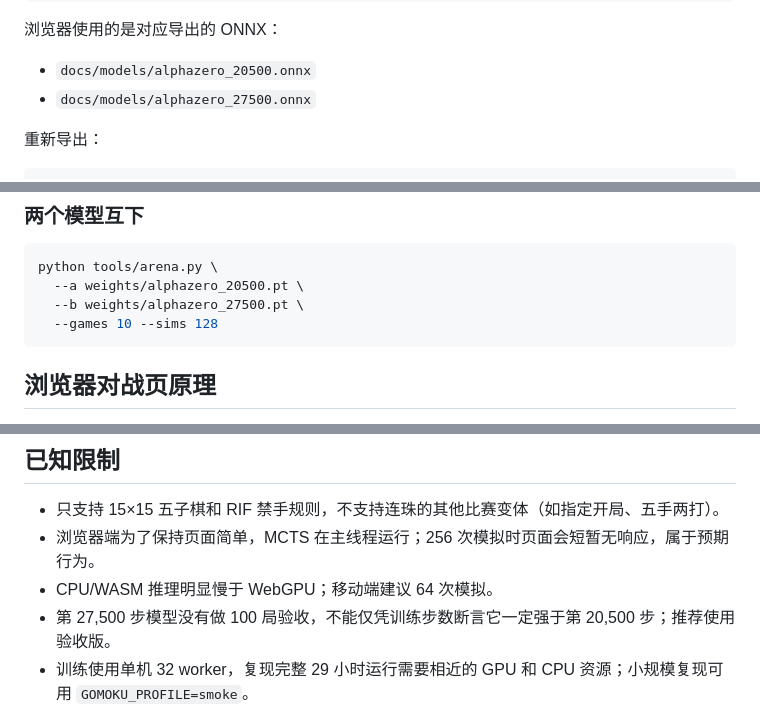
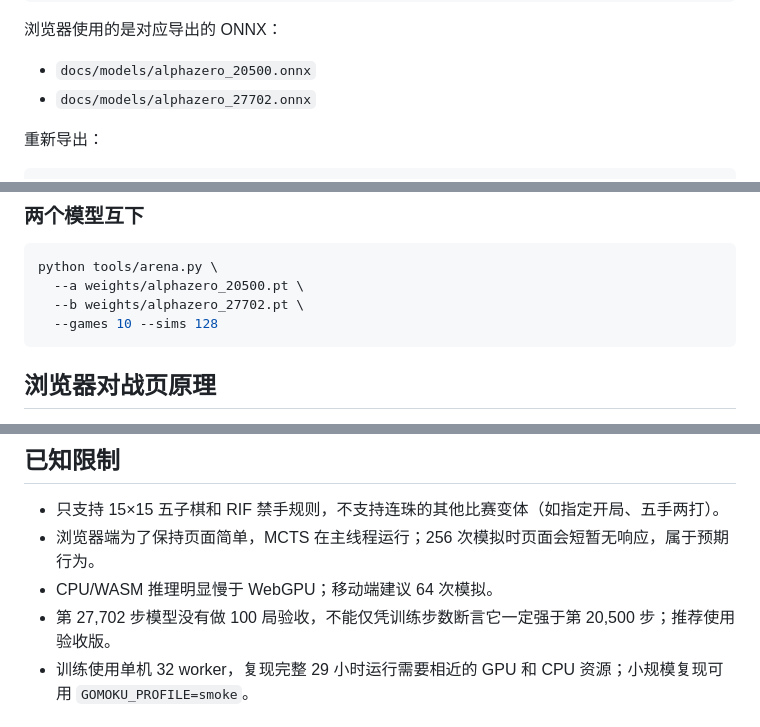
Before and after one commit to Datou/Datou-gomoku-alphazero, a Markdown page: README.md, 3 parts joined by grey strips. GitHub-like rendering.

````diff
--- a/README.md
+++ b/README.md
@@ -158,7 +158,7 @@ model.eval()
 浏览器使用的是对应导出的 ONNX：
 
 - `docs/models/alphazero_20500.onnx`
-- `docs/models/alphazero_27500.onnx`
+- `docs/models/alphazero_27702.onnx`
 
 重新导出：
 
@@ -292,7 +292,7 @@ python tools/evaluate_progress.py \
 ```bash
 python tools/arena.py \
   --a weights/alphazero_20500.pt \
-  --b weights/alphazero_27500.pt \
+  --b weights/alphazero_27702.pt \
   --games 10 --sims 128
 ```
 
@@ -317,7 +317,7 @@ python tools/arena.py \
 - 只支持 15×15 五子棋和 RIF 禁手规则，不支持连珠的其他比赛变体（如指定开局、五手两打）。
 - 浏览器端为了保持页面简单，MCTS 在主线程运行；256 次模拟时页面会短暂无响应，属于预期行为。
 - CPU/WASM 推理明显慢于 WebGPU；移动端建议 64 次模拟。
-- 第 27,500 步模型没有做 100 局验收，不能仅凭训练步数断言它一定强于第 20,500 步；推荐使用验收版。
+- 第 27,702 步模型没有做 100 局验收，不能仅凭训练步数断言它一定强于第 20,500 步；推荐使用验收版。
 - 训练使用单机 32 worker，复现完整 29 小时运行需要相近的 GPU 和 CPU 资源；小规模复现可用 `GOMOKU_PROFILE=smoke`。
 
 ## 致谢
````
Also changed, not shown: other parts of README.md (+4 -4 lines), training/README.md (+1 -1 lines), docs/preview.png, 8 other files.
